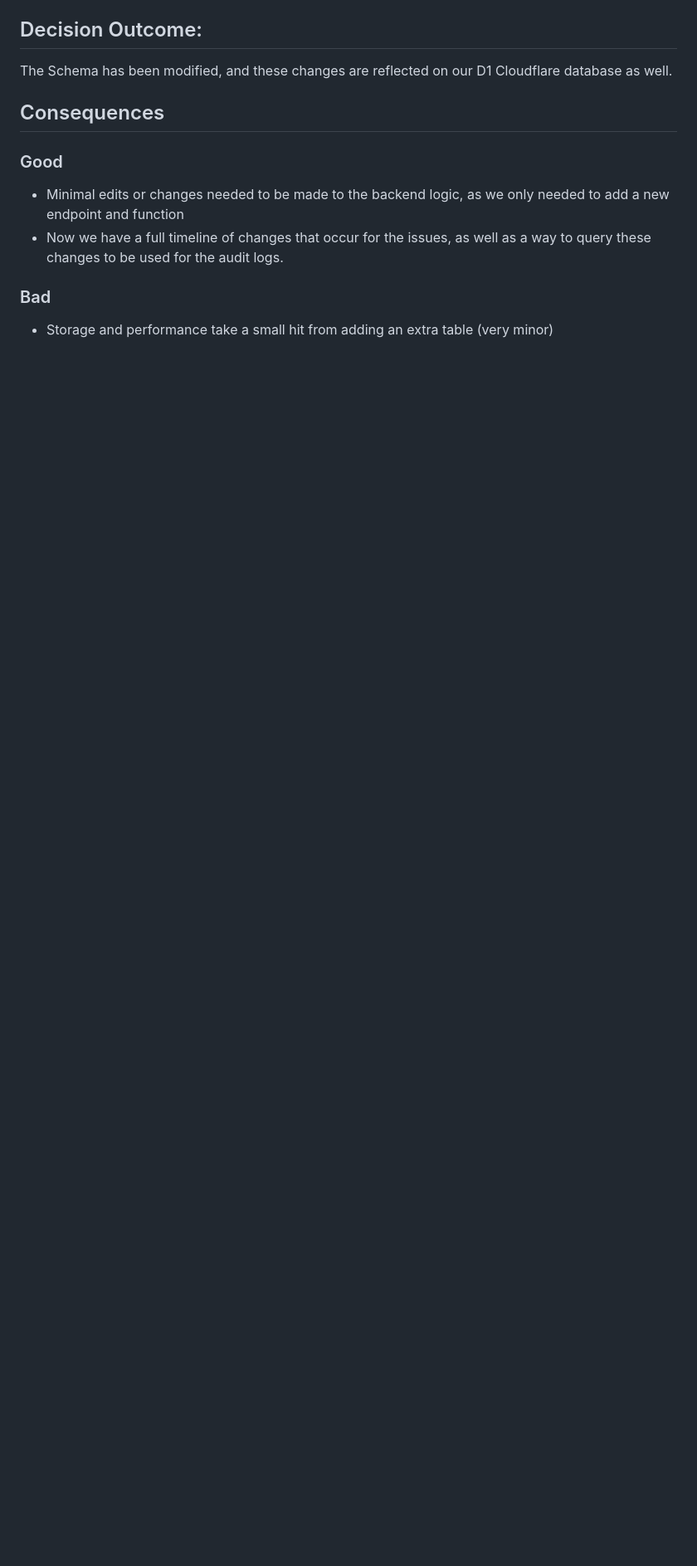
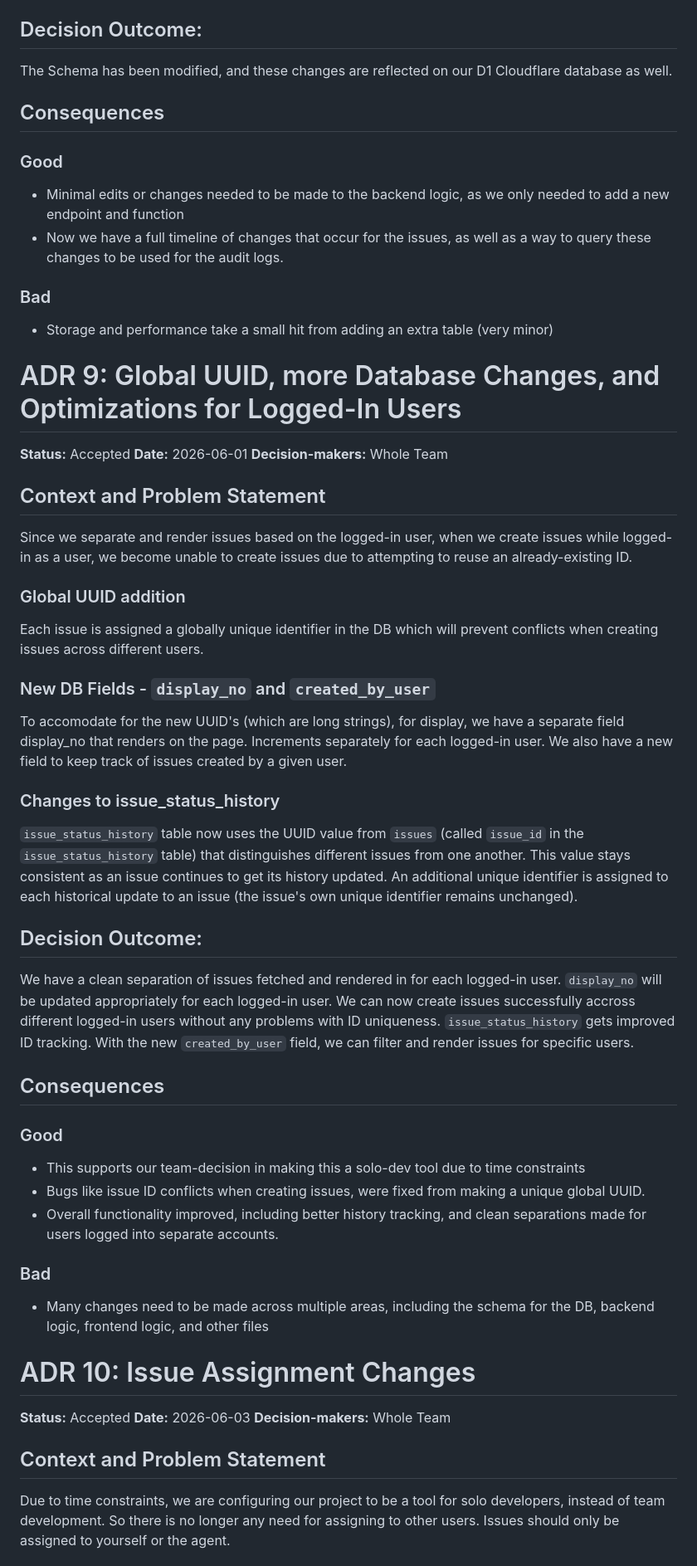
Before and after one commit to cse110-sp24-group05/Agent-Issue-Tracker, a Markdown page: Docs/ADR.md, the part around one of its changes. Shown at 83% size. GitHub-like rendering; blank space fills up the shorter version.

Commit message:
docs: updated ADR, added ADR's 9 and 10

```diff
--- a/Docs/ADR.md
+++ b/Docs/ADR.md
@@ -461,3 +461,48 @@ The Schema has been modified, and these changes are reflected on our D1 Cloudfla
 ### Bad
 
 - Storage and performance take a small hit from adding an extra table (very minor)
+
+# ADR 9: Global UUID, more Database Changes, and Optimizations for Logged-In Users
+
+**Status:** Accepted
+**Date:** 2026-06-01
+**Decision-makers:** Whole Team
+
+## Context and Problem Statement
+Since we separate and render issues based on the logged-in user, when we create issues while logged-in as a user, we become unable to create issues due to attempting to reuse an already-existing ID.
+
+
+### Global UUID addition
+Each issue is assigned a globally unique identifier in the DB which will prevent conflicts when creating issues across different users.
+
+### New DB Fields - `display_no` and `created_by_user`
+To accomodate for the new UUID's (which are long strings), for display, we have a separate field display_no that renders on the page. Increments separately for each logged-in user. We also have a new field to keep track of issues created by a given user.
+
+### Changes to issue_status_history
+`issue_status_history` table now uses the UUID value from `issues` (called `issue_id` in the `issue_status_history` table) that distinguishes different issues from one another. This value stays consistent as an issue continues to get its history updated. An additional unique identifier is assigned to each historical update to an issue (the issue's own unique identifier remains unchanged).
+
+## Decision Outcome:
+We have a clean separation of issues fetched and rendered in for each logged-in user. `display_no` will be updated appropriately for each logged-in user. We can now create issues successfully accross different logged-in users without any problems with ID uniqueness. `issue_status_history` gets improved ID tracking. With the new `created_by_user` field, we can filter and render issues for specific users.
+
+## Consequences
+
+### Good
+
+- This supports our team-decision in making this a solo-dev tool due to time constraints
+- Bugs like issue ID conflicts when creating issues, were fixed from making a unique global UUID.
+- Overall functionality improved, including better history tracking, and clean separations made for users logged into separate accounts.
+
+### Bad
+
+- Many changes need to be made across multiple areas, including the schema for the DB, backend logic, frontend logic, and other files
+
+# ADR 10: Issue Assignment Changes
+
+**Status:** Accepted
+**Date:** 2026-06-03
+**Decision-makers:** Whole Team
+
+## Context and Problem Statement
+
+Due to time constraints, we are configuring our project to be a tool for solo developers, instead of team development. So there is no longer any need for assigning to other users. Issues should only be assigned to yourself or the agent.
+
```
Also changed, not shown: other parts of Docs/ADR.md (+22 -3 lines).
